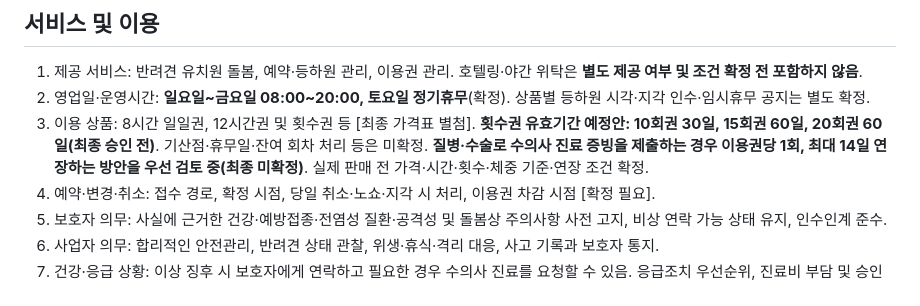
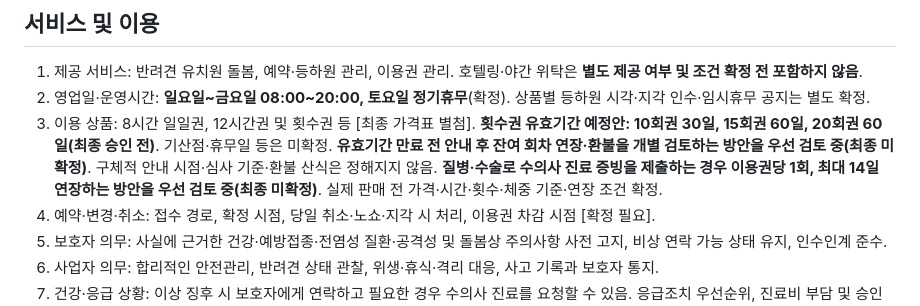
Before and after one commit to mungtheland/mungtheland-erp, a Markdown page: docs/daycare-service-agreement-draft.md, the part around the change. GitHub-like rendering.

Commit message:
Record provisional pre-expiry notice and individual extension/refund review

```diff
--- a/docs/daycare-service-agreement-draft.md
+++ b/docs/daycare-service-agreement-draft.md
@@ -11,7 +11,7 @@
 ## 서비스 및 이용
 1. 제공 서비스: 반려견 유치원 돌봄, 예약·등하원 관리, 이용권 관리. 호텔링·야간 위탁은 **별도 제공 여부 및 조건 확정 전 포함하지 않음**.
 2. 영업일·운영시간: **일요일~금요일 08:00~20:00, 토요일 정기휴무**(확정). 상품별 등하원 시각·지각 인수·임시휴무 공지는 별도 확정.
-3. 이용 상품: 8시간 일일권, 12시간권 및 횟수권 등 [최종 가격표 별첨]. **횟수권 유효기간 예정안: 10회권 30일, 15회권 60일, 20회권 60일(최종 승인 전)**. 기산점·휴무일·잔여 회차 처리 등은 미확정. **질병·수술로 수의사 진료 증빙을 제출하는 경우 이용권당 1회, 최대 14일 연장하는 방안을 우선 검토 중(최종 미확정)**. 실제 판매 전 가격·시간·횟수·체중 기준·연장 조건 확정.
+3. 이용 상품: 8시간 일일권, 12시간권 및 횟수권 등 [최종 가격표 별첨]. **횟수권 유효기간 예정안: 10회권 30일, 15회권 60일, 20회권 60일(최종 승인 전)**. 기산점·휴무일 등은 미확정. **유효기간 만료 전 안내 후 잔여 회차 연장·환불을 개별 검토하는 방안을 우선 검토 중(최종 미확정)**. 구체적 안내 시점·심사 기준·환불 산식은 정해지지 않음. **질병·수술로 수의사 진료 증빙을 제출하는 경우 이용권당 1회, 최대 14일 연장하는 방안을 우선 검토 중(최종 미확정)**. 실제 판매 전 가격·시간·횟수·체중 기준·연장 조건 확정.
 4. 예약·변경·취소: 접수 경로, 확정 시점, 당일 취소·노쇼·지각 시 처리, 이용권 차감 시점 [확정 필요].
 5. 보호자 의무: 사실에 근거한 건강·예방접종·전염성 질환·공격성 및 돌봄상 주의사항 사전 고지, 비상 연락 가능 상태 유지, 인수인계 준수.
 6. 사업자 의무: 합리적인 안전관리, 반려견 상태 관찰, 위생·휴식·격리 대응, 사고 기록과 보호자 통지.
```
